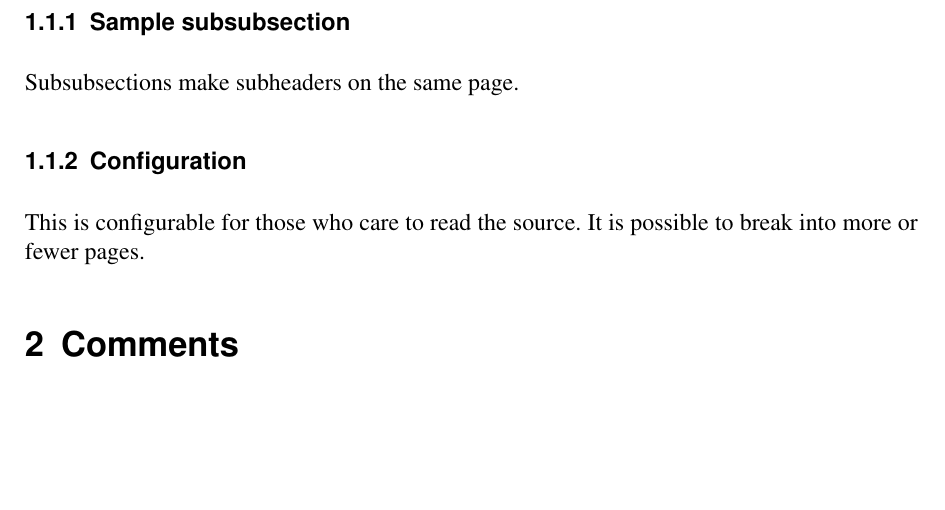
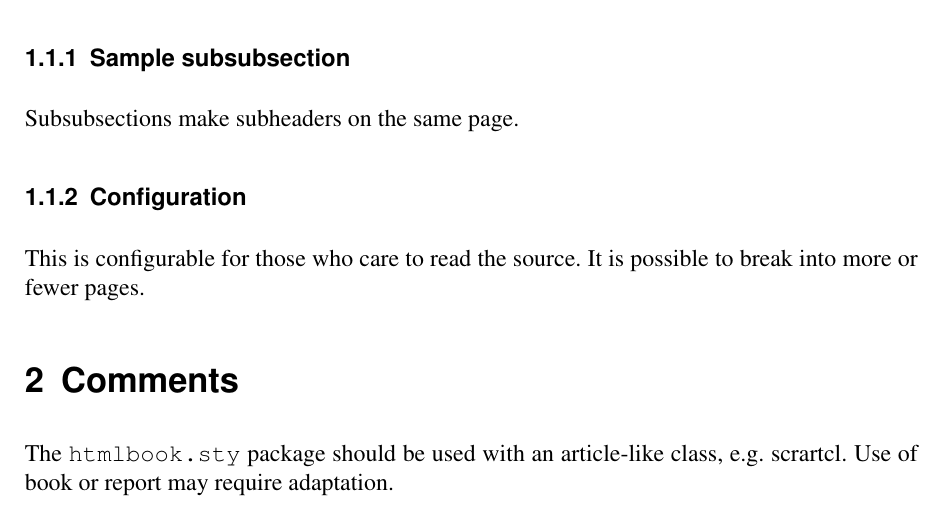
Before and after one commit to hgeorgsch/htmlbook, a LaTeX document (sample/sample.tex): part of the page, cut so that both start at the same text, the shorter picture padded with empty space. Compiled offline with pdfLaTeX.

Commit message:
Added a paragraph. The sample now works.

```diff
--- a/sample/sample.tex
+++ b/sample/sample.tex
@@ -39,5 +39,9 @@ possible to break into more or fewer pages.
 
 \section{Comments}
 
+The \texttt{htmlbook.sty} package should be used with an article-like
+class, e.g.\ scrartcl. Use of book or report may require adaptation.
+
+
 
 \end{document}
```
